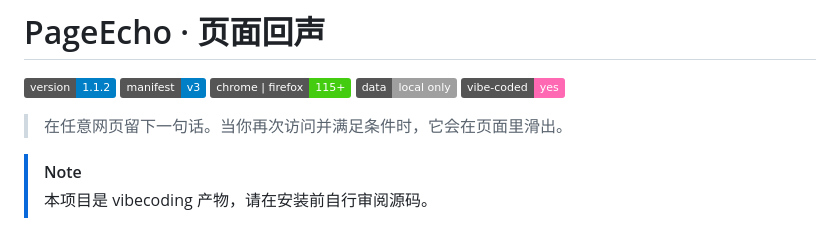
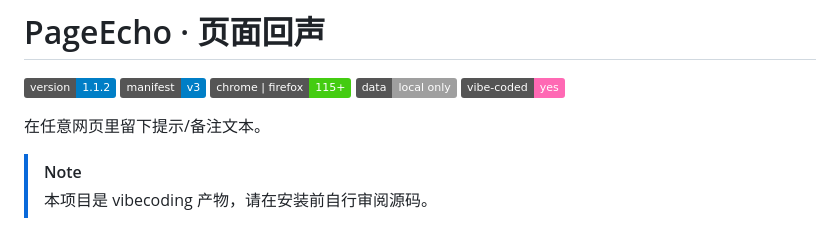
Before and after one commit to Chtrrrrrrr/PageEcho, a Markdown page: README.md, the part around the change. Drawn GitHub-style; badges without logos.

Commit message:
Revise description of note-taking feature
Updated the description to clarify functionality.

```diff
--- a/README.md
+++ b/README.md
@@ -6,7 +6,7 @@
 ![privacy](https://img.shields.io/badge/data-local%20only-lightgrey)
 ![Vibe%20Coded](https://img.shields.io/badge/vibe--coded-yes-ff69b4.svg)
 
-> 在任意网页留下一句话。当你再次访问并满足条件时，它会在页面里滑出。
+在任意网页里留下提示/备注文本。
 
 > [!NOTE]
 > 本项目是 vibecoding 产物，请在安装前自行审阅源码。
```
